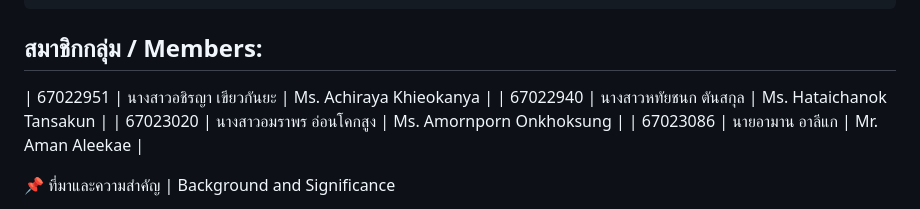
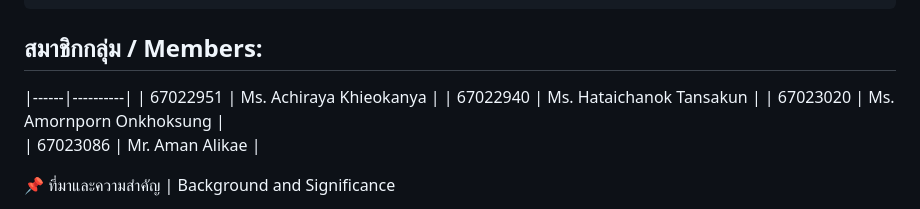
Before and after one commit to Aman050102/UP-FMS, a Markdown page: README.md, the part around the change. GitHub-like rendering.

```diff
--- a/README.md
+++ b/README.md
@@ -50,10 +50,11 @@ It is a website that offers various pet-related services, such as pet boarding,
 
 ## สมาชิกกลุ่ม / Members:<br>
 
-| 67022951 | นางสาวอชิรญา เขียวกันยะ | Ms. Achiraya Khieokanya |
-| 67022940 | นางสาวหทัยชนก ตันสกุล | Ms. Hataichanok Tansakun |
-| 67023020 | นางสาวอมราพร อ่อนโคกสูง | Ms. Amornporn Onkhoksung |
-| 67023086 | นายอามาน อาลีแก | Mr. Aman Aleekae |
+|------|----------|
+| 67022951 | Ms. Achiraya Khieokanya |
+| 67022940 | Ms. Hataichanok Tansakun  |
+| 67023020 | Ms. Amornporn Onkhoksung |
+| 67023086 | Mr. Aman Alikae  |
 
 
 📌 ที่มาและความสำคัญ | Background and Significance
```
